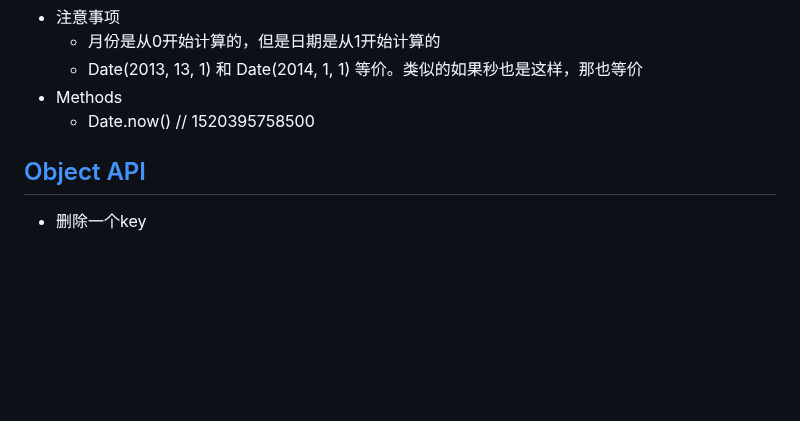
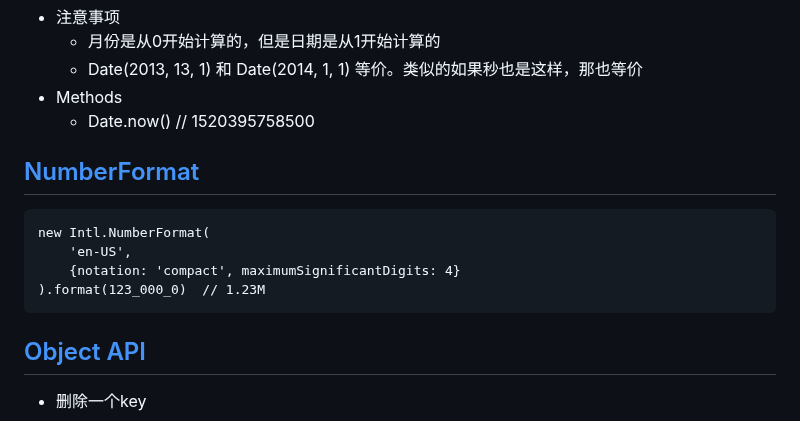
Before and after one commit to ramwin/javascript-reference, a Markdown page: build_in_objects内置对象.md, the part around one of its changes. Rendered like a GitHub page; blank space fills up the shorter version.

Commit message:
feat: Numberformat

````diff
--- a/build_in_objects内置对象.md
+++ b/build_in_objects内置对象.md
@@ -17,6 +17,14 @@ console.log(time3.toISOString()) "%y-%m-%dT%H:%M:%S.000Z"这种格式
     * Date(2013, 13, 1) 和 Date(2014, 1, 1) 等价。类似的如果秒也是这样，那也等价
 * Methods
     * Date.now()  // 1520395758500
+
+## [NumberFormat][NumberFormat]
+```
+new Intl.NumberFormat(
+    'en-US',
+    {notation: 'compact', maximumSignificantDigits: 4}
+).format(123_000_0)  // 1.23M
+```
 
 ## [Object API](https://developer.mozilla.org/en-US/docs/Web/JavaScript/Reference/Global_Objects/Object)
 * 删除一个key
````
Also changed, not shown: other parts of build_in_objects内置对象.md (+1 -0 lines).
